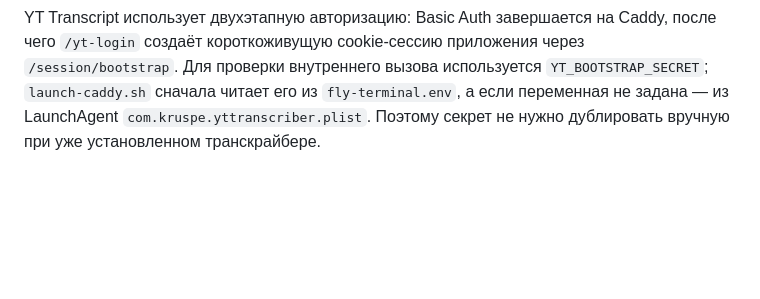
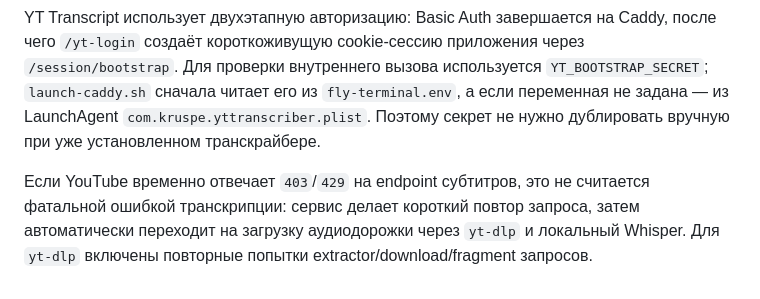
Before and after one commit to lcruspe/fly-terminal, a Markdown page: README.md, the part around the change. Drawn GitHub-style; blank space fills up the shorter version.

```diff
--- a/README.md
+++ b/README.md
@@ -311,3 +311,5 @@ Browser-панель по умолчанию должна использоват
 Проверьте в логах browser-контейнера строку `Stream settings active`. Для внешнего URL ожидается `FPS: 30.0` и `CRF: 30`; для локального URL — `FPS: 60.0` и `CRF: 22`. После обновления сделайте hard reload. Для одновременной работы Chromium и CPU-кодирования рекомендуется выделить Docker runtime не менее 4 CPU и 4 GiB памяти (для Colima: `colima start --cpus 4 --memory 4`).
 
 YT Transcript использует двухэтапную авторизацию: Basic Auth завершается на Caddy, после чего `/yt-login` создаёт короткоживущую cookie-сессию приложения через `/session/bootstrap`. Для проверки внутреннего вызова используется `YT_BOOTSTRAP_SECRET`; `launch-caddy.sh` сначала читает его из `fly-terminal.env`, а если переменная не задана — из LaunchAgent `com.kruspe.yttranscriber.plist`. Поэтому секрет не нужно дублировать вручную при уже установленном транскрайбере.
+
+Если YouTube временно отвечает `403`/`429` на endpoint субтитров, это не считается фатальной ошибкой транскрипции: сервис делает короткий повтор запроса, затем автоматически переходит на загрузку аудиодорожки через `yt-dlp` и локальный Whisper. Для `yt-dlp` включены повторные попытки extractor/download/fragment запросов.
```
Also changed, not shown: UI.md (+5 -0 lines).
